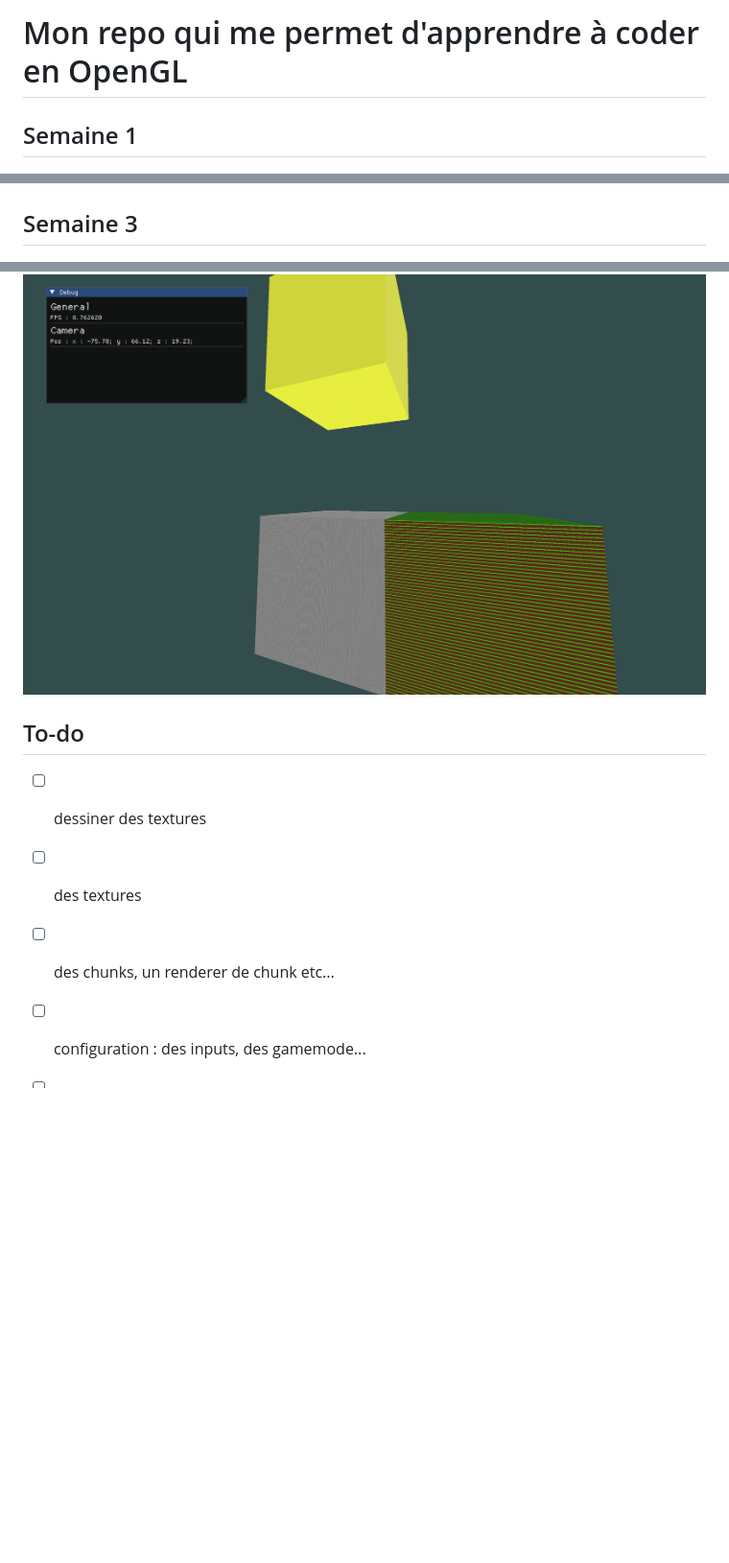
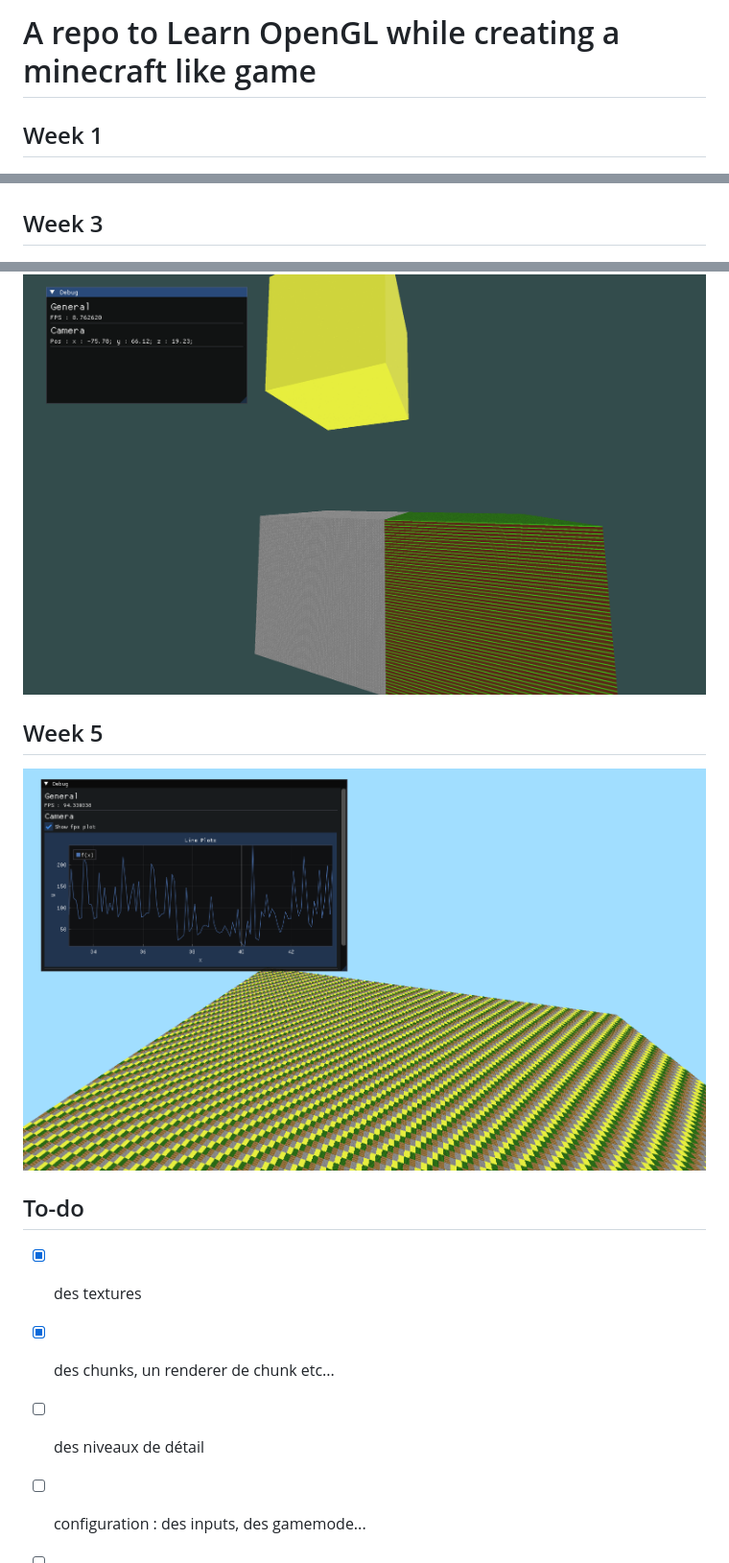
Before and after one commit to hugo-b-r/LearnOpenGL, a Markdown page: README.md, 3 parts joined by grey strips. Shown at 96% size. Drawn GitHub-style; pictures changed too: Assets/Week5.png (added); blank space fills up the shorter version.

Commit message:
update readme with english and a new sceenshot of this week achievement

```diff
--- a/README.md
+++ b/README.md
@@ -1,17 +1,20 @@
-# Mon repo qui me permet d'apprendre à coder en OpenGL
+# A repo to Learn OpenGL while creating a minecraft like game
 
-## Semaine 1
+## Week 1
 
 ![Le premier cube de la vie](./Assets/Week1.png)
 
-## Semaine 3
+## Week 3
 ![Les premiers 648 000 cubes de la vie](./Assets/Week3.png)
+
+## Week 5
+![The first dozens of chunks...](./Assets/Week5.png)
 
 ## To-do
 
-- [ ] dessiner des textures
-- [ ] des textures
-- [ ] des chunks, un renderer de chunk etc...
+- [x] des textures
+- [x] des chunks, un renderer de chunk etc...
+- [ ] des niveaux de détail
 - [ ] configuration : des inputs, des gamemode...
 - [ ] implémenter une classe d'entrée pour faire des entrées propres qui appellent correctement la translation de la camera
 - [ ] un générateur de chunks type bruit de perlin
```
